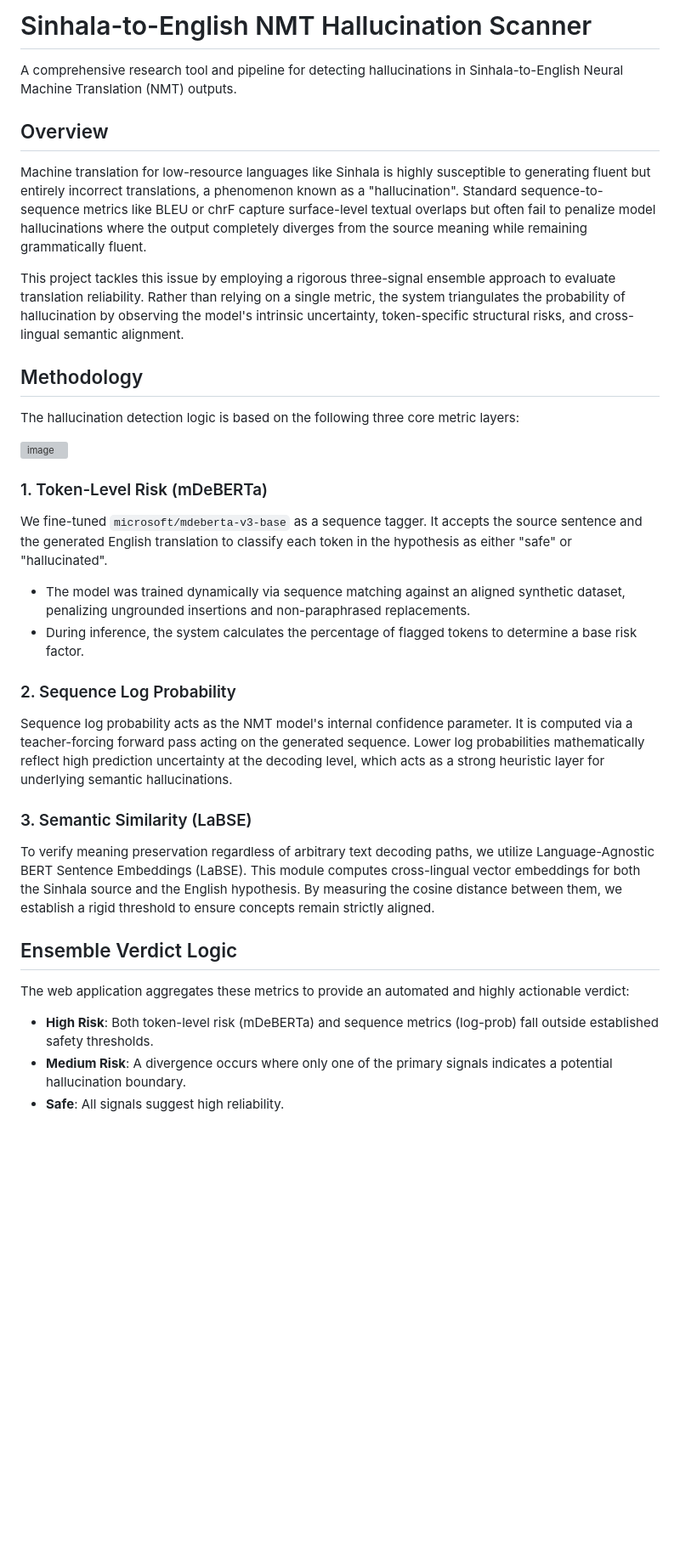
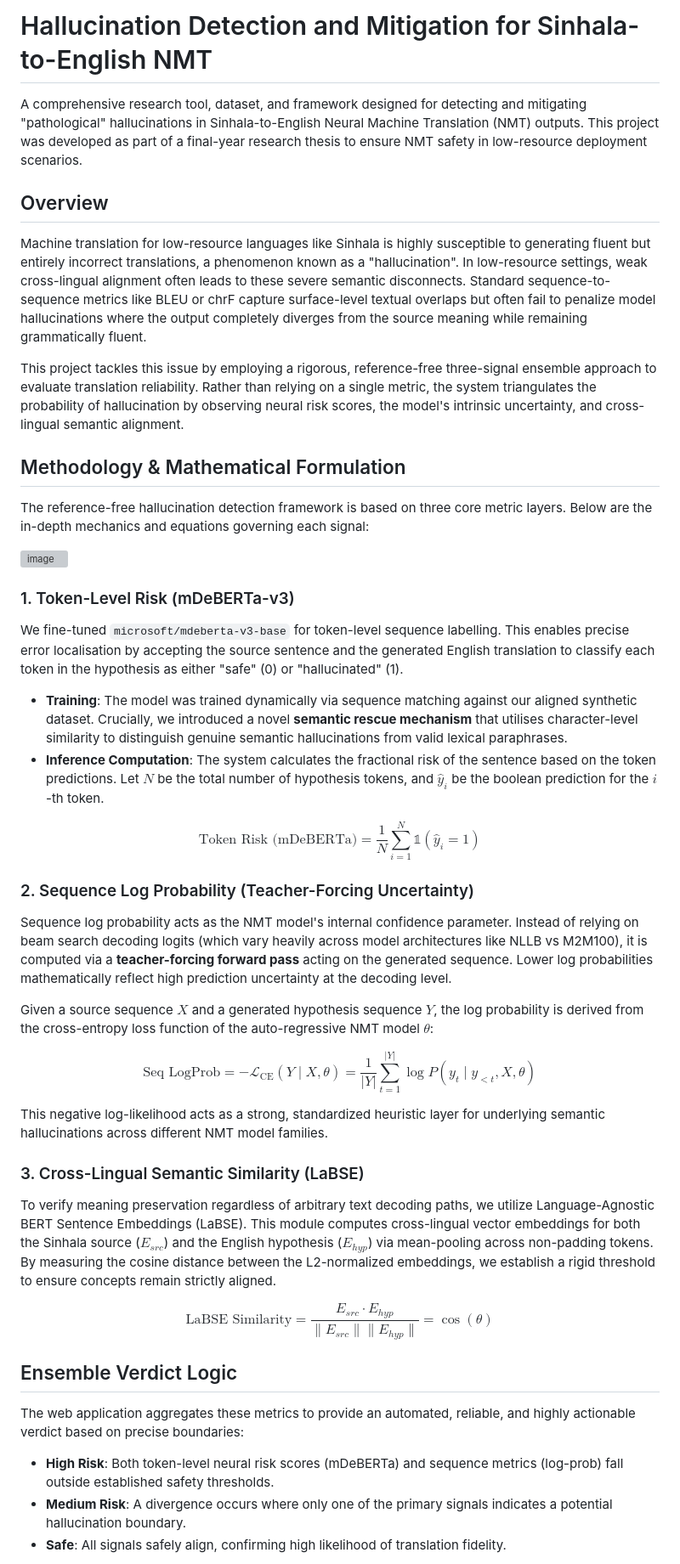
Before and after one commit to Imanjith/synthetic-sinhala-english-dataset, a Markdown page: README.md, the part around one of its changes. Shown at 85% size. GitHub-like rendering; blank space fills up the shorter version; grey boxes are pictures that could not be loaded.

```diff
--- a/README.md
+++ b/README.md
@@ -1,35 +1,45 @@
-# Sinhala-to-English NMT Hallucination Scanner
+# Hallucination Detection and Mitigation for Sinhala-to-English NMT
 
-A comprehensive research tool and pipeline for detecting hallucinations in Sinhala-to-English Neural Machine Translation (NMT) outputs.
+A comprehensive research tool, dataset, and framework designed for detecting and mitigating "pathological" hallucinations in Sinhala-to-English Neural Machine Translation (NMT) outputs. This project was developed as part of a final-year research thesis to ensure NMT safety in low-resource deployment scenarios.
 
 ## Overview
 
-Machine translation for low-resource languages like Sinhala is highly susceptible to generating fluent but entirely incorrect translations, a phenomenon known as a "hallucination". Standard sequence-to-sequence metrics like BLEU or chrF capture surface-level textual overlaps but often fail to penalize model hallucinations where the output completely diverges from the source meaning while remaining grammatically fluent.
+Machine translation for low-resource languages like Sinhala is highly susceptible to generating fluent but entirely incorrect translations, a phenomenon known as a "hallucination". In low-resource settings, weak cross-lingual alignment often leads to these severe semantic disconnects. Standard sequence-to-sequence metrics like BLEU or chrF capture surface-level textual overlaps but often fail to penalize model hallucinations where the output completely diverges from the source meaning while remaining grammatically fluent.
 
-This project tackles this issue by employing a rigorous three-signal ensemble approach to evaluate translation reliability. Rather than relying on a single metric, the system triangulates the probability of hallucination by observing the model's intrinsic uncertainty, token-specific structural risks, and cross-lingual semantic alignment.
+This project tackles this issue by employing a rigorous, reference-free three-signal ensemble approach to evaluate translation reliability. Rather than relying on a single metric, the system triangulates the probability of hallucination by observing neural risk scores, the model's intrinsic uncertainty, and cross-lingual semantic alignment.
 
-## Methodology
+## Methodology & Mathematical Formulation
 
-The hallucination detection logic is based on the following three core metric layers:
+The reference-free hallucination detection framework is based on three core metric layers. Below are the in-depth mechanics and equations governing each signal:
 
 <img width="800" height="600" alt="image" src="https://github.com/user-attachments/assets/9e24b3f7-2569-4e17-9ffe-5923feae1859" />
 
+### 1. Token-Level Risk (mDeBERTa-v3)
+We fine-tuned `microsoft/mdeberta-v3-base` for token-level sequence labelling. This enables precise error localisation by accepting the source sentence and the generated English translation to classify each token in the hypothesis as either "safe" (0) or "hallucinated" (1).
 
-### 1. Token-Level Risk (mDeBERTa)
-We fine-tuned `microsoft/mdeberta-v3-base` as a sequence tagger. It accepts the source sentence and the generated English translation to classify each token in the hypothesis as either "safe" or "hallucinated".
-- The model was trained dynamically via sequence matching against an aligned synthetic dataset, penalizing ungrounded insertions and non-paraphrased replacements.
-- During inference, the system calculates the percentage of flagged tokens to determine a base risk factor.
+- **Training**: The model was trained dynamically via sequence matching against our aligned synthetic dataset. Crucially, we introduced a novel **semantic rescue mechanism** that utilises character-level similarity to distinguish genuine semantic hallucinations from valid lexical paraphrases.
+- **Inference Computation**: The system calculates the fractional risk of the sentence based on the token predictions. Let $N$ be the total number of hypothesis tokens, and $\hat{y}_i$ be the boolean prediction for the $i$-th token.
 
-### 2. Sequence Log Probability
-Sequence log probability acts as the NMT model's internal confidence parameter. It is computed via a teacher-forcing forward pass acting on the generated sequence. Lower log probabilities mathematically reflect high prediction uncertainty at the decoding level, which acts as a strong heuristic layer for underlying semantic hallucinations.
+$$ \text{Token Risk (mDeBERTa)} = \frac{1}{N} \sum_{i=1}^{N} \mathbb{1}(\hat{y}_i = 1) $$
 
-### 3. Semantic Similarity (LaBSE)
-To verify meaning preservation regardless of arbitrary text decoding paths, we utilize Language-Agnostic BERT Sentence Embeddings (LaBSE). This module computes cross-lingual vector embeddings for both the Sinhala source and the English hypothesis. By measuring the cosine distance between them, we establish a rigid threshold to ensure concepts remain strictly aligned.
+### 2. Sequence Log Probability (Teacher-Forcing Uncertainty)
+Sequence log probability acts as the NMT model's internal confidence parameter. Instead of relying on beam search decoding logits (which vary heavily across model architectures like NLLB vs M2M100), it is computed via a **teacher-forcing forward pass** acting on the generated sequence. Lower log probabilities mathematically reflect high prediction uncertainty at the decoding level.
+
+Given a source sequence $X$ and a generated hypothesis sequence $Y$, the log probability is derived from the cross-entropy loss function of the auto-regressive NMT model $\theta$:
+
+$$ \text{Seq LogProb} = -\mathcal{L}_{\text{CE}} \left( Y \mid X, \theta \right) = \frac{1}{|Y|} \sum_{t=1}^{|Y|} \log P(y_t \mid y_{<t}, X, \theta) $$
+
+This negative log-likelihood acts as a strong, standardized heuristic layer for underlying semantic hallucinations across different NMT model families.
+
+### 3. Cross-Lingual Semantic Similarity (LaBSE)
+To verify meaning preservation regardless of arbitrary text decoding paths, we utilize Language-Agnostic BERT Sentence Embeddings (LaBSE). This module computes cross-lingual vector embeddings for both the Sinhala source ($E_{src}$) and the English hypothesis ($E_{hyp}$) via mean-pooling across non-padding tokens. By measuring the cosine distance between the L2-normalized embeddings, we establish a rigid threshold to ensure concepts remain strictly aligned.
+
+$$ \text{LaBSE Similarity} = \frac{E_{src} \cdot E_{hyp}}{\|E_{src}\| \|E_{hyp}\|} = \cos(\theta) $$
 
 ## Ensemble Verdict Logic
 
-The web application aggregates these metrics to provide an automated and highly actionable verdict:
-- **High Risk**: Both token-level risk (mDeBERTa) and sequence metrics (log-prob) fall outside established safety thresholds.
+The web application aggregates these metrics to provide an automated, reliable, and highly actionable verdict based on precise boundaries:
+- **High Risk**: Both token-level neural risk scores (mDeBERTa) and sequence metrics (log-prob) fall outside established safety thresholds.
 - **Medium Risk**: A divergence occurs where only one of the primary signals indicates a potential hallucination boundary.
-- **Safe**: All signals suggest high reliability.
+- **Safe**: All signals safely align, confirming high likelihood of translation fidelity.
 
```
Also changed, not shown: other parts of README.md (+15 -18 lines).
